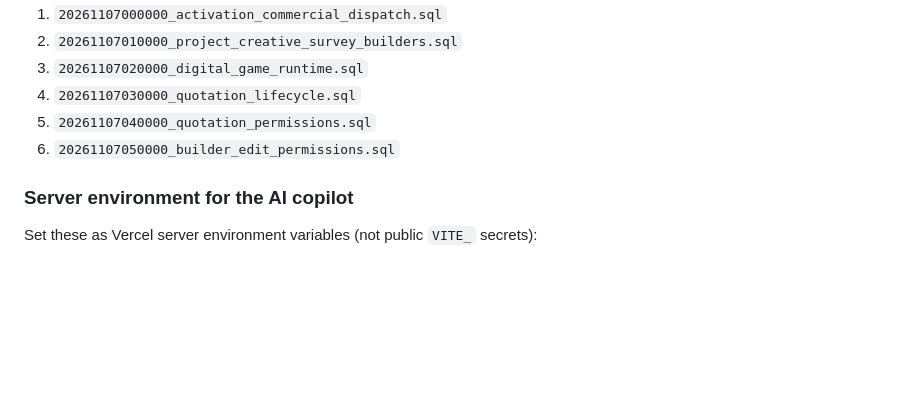
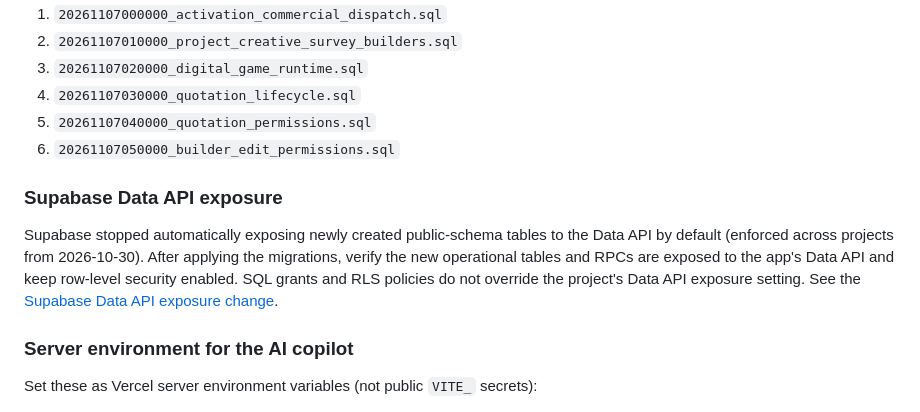
Before and after one commit to abdelhamidanachad-wq/smollan-activations-hub, a Markdown page: README.md, the part around the change. Rendered like a GitHub page; blank space fills up the shorter version.

Commit message:
Document Supabase Data API exposure requirement for new tables

```diff
--- a/README.md
+++ b/README.md
@@ -66,6 +66,10 @@ Apply the new migrations in timestamp order after the existing project-forms and
 5. `20261107040000_quotation_permissions.sql`
 6. `20261107050000_builder_edit_permissions.sql`
 
+### Supabase Data API exposure
+
+Supabase stopped automatically exposing newly created public-schema tables to the Data API by default (enforced across projects from 2026-10-30). After applying the migrations, verify the new operational tables and RPCs are exposed to the app's Data API and keep row-level security enabled. SQL grants and RLS policies do not override the project's Data API exposure setting. See the [Supabase Data API exposure change](https://supabase.com/changelog?tags=data+apis).
+
 ### Server environment for the AI copilot
 
 Set these as Vercel server environment variables (not public `VITE_` secrets):
```
